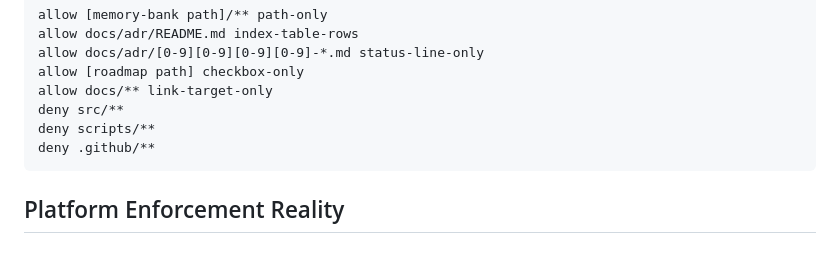
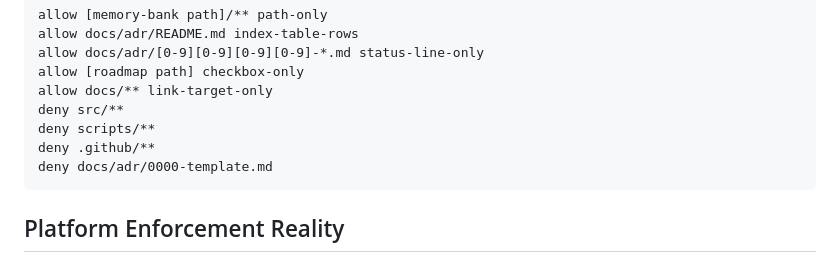
Before and after one commit to djjay0131/agentic-governance, a Markdown page: docs/governance-delta-template.md, the part around the change. GitHub-like rendering.

Commit message:
docs: align delta-template allowlist with fast-track template (deny ADR template file)
Co-Authored-By: Claude Fable 5 <noreply@anthropic.com>

````diff
--- a/docs/governance-delta-template.md
+++ b/docs/governance-delta-template.md
@@ -66,6 +66,7 @@ allow docs/** link-target-only
 deny src/**
 deny scripts/**
 deny .github/**
+deny docs/adr/0000-template.md
 ```
 
 ## Platform Enforcement Reality
````
